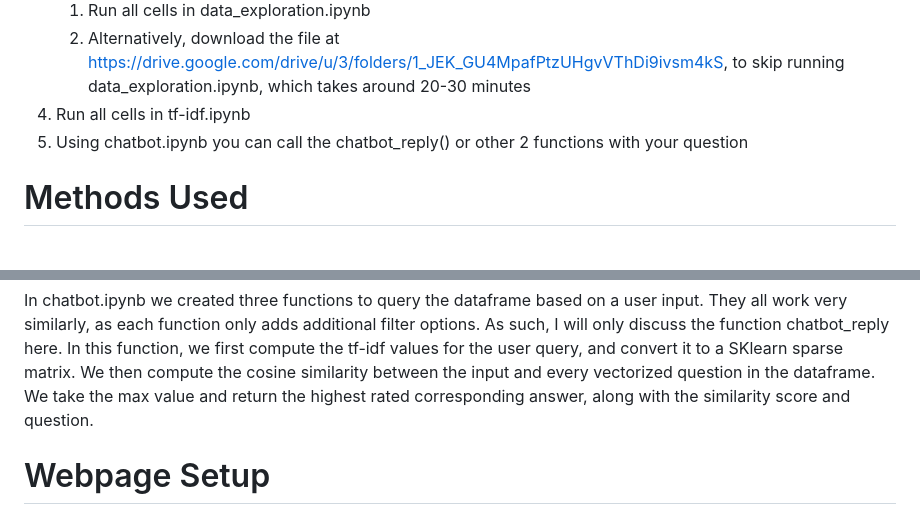
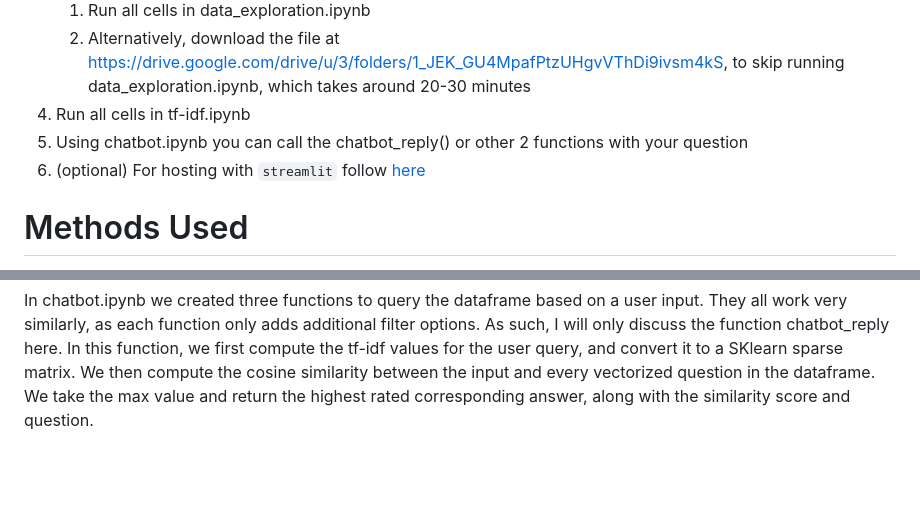
Before and after one commit to v1zhu/Stackbot-DS3, a Markdown page: README.md, 2 parts joined by grey strips. Rendered like a GitHub page; blank space fills up the shorter version.

Commit message:
link streamlit hosting in README

```diff
--- a/README.md
+++ b/README.md
@@ -11,6 +11,7 @@ The other files mainly serve to create the necessary information for the chatbot
      2. Alternatively, download the file at https://drive.google.com/drive/u/3/folders/1_JEK_GU4MpafPtzUHgvVThDi9ivsm4kS, to skip running data_exploration.ipynb, which takes around 20-30 minutes
 4. Run all cells in tf-idf.ipynb
 5. Using chatbot.ipynb you can call the chatbot_reply() or other 2 functions with your question
+6. (optional) For hosting with `streamlit` follow [here](https://github.com/ICharmU/gdp-dashboard)
 # Methods Used
 In data_exploration.ipynb, we cleaned the data and prepared it for vectorization. First, we merged the downloaded csv files
 to create question and answer pairs. For the answer column, we cleaned HTML tags to make it more readable. For the question
@@ -34,4 +35,3 @@ each function only adds additional filter options. As such, I will only discuss
 function, we first compute the tf-idf values for the user query, and convert it to a SKlearn sparse matrix. We then
 compute the cosine similarity between the input and every vectorized question in the dataframe. We take the max value and
 return the highest rated corresponding answer, along with the similarity score and question.
-# Webpage Setup
```
